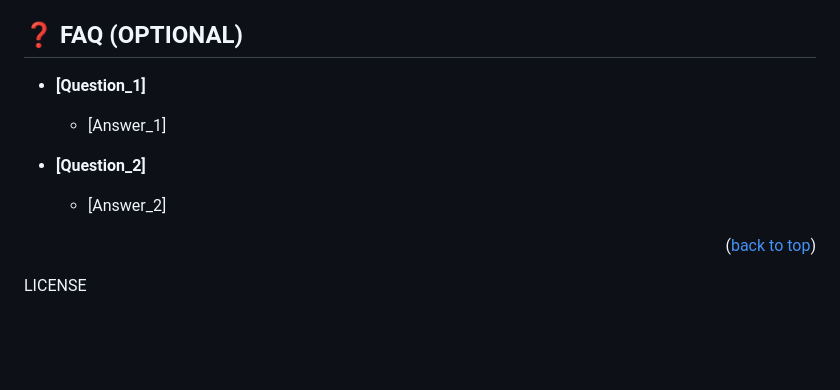
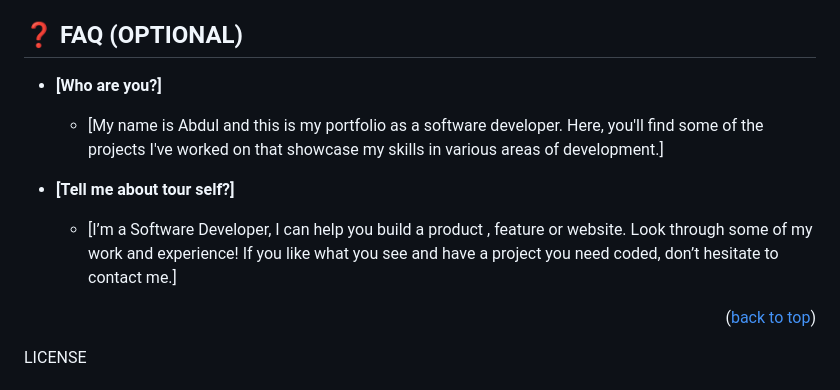
Before and after one commit to aradradev/abdulsportfolio, a Markdown page: README.md, the part around the change. Drawn GitHub-style; blank space fills up the shorter version.

Commit message:
Added the readme file to specify the answere

```diff
--- a/README.md
+++ b/README.md
@@ -189,13 +189,13 @@ I would like to thank Microverse team for the opportunity
 ## ❓ FAQ (OPTIONAL) <a name="faq"></a>
 
 
-- **[Question_1]**
+- **[Who are you?]**
 
-  - [Answer_1]
+  - [My name is Abdul and this is my portfolio as a software developer. Here, you'll find some of the projects I've worked on that showcase my skills in various areas of development.]
 
-- **[Question_2]**
+- **[Tell me about tour self?]**
 
-  - [Answer_2]
+  - [I’m a Software Developer, I can help you build a product , feature or website. Look through some of my work and experience! If you like what you see and have a project you need coded, don’t hesitate to contact me.]
 
 <p align="right">(<a href="#readme-top">back to top</a>)</p>
 
```
